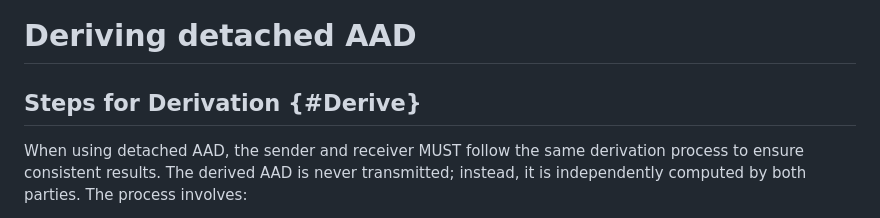
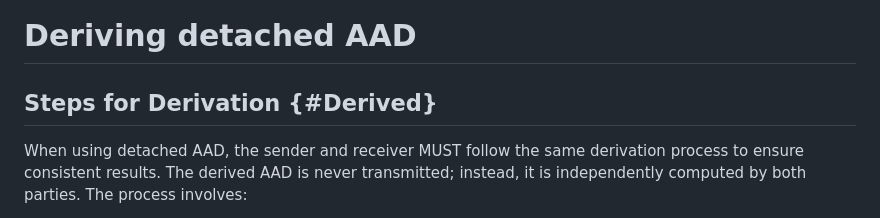
Before and after one commit to tireddy2/jwe-detached-aad, a Markdown page: draft-reddy-jose-detached-aad.md, the part around the change. Drawn GitHub-style.

```diff
--- a/draft-reddy-jose-detached-aad.md
+++ b/draft-reddy-jose-detached-aad.md
@@ -139,7 +139,7 @@ The "aad_detached": true parameter is included in the JWE Protected Header. For
 
 # Deriving detached AAD
 
-## Steps for Derivation {#Derive}
+## Steps for Derivation {#Derived}
 
 When using detached AAD, the sender and receiver MUST follow the same derivation process to ensure consistent results. The derived AAD is never transmitted; instead, it is independently computed by both parties. The process involves:
 
```
